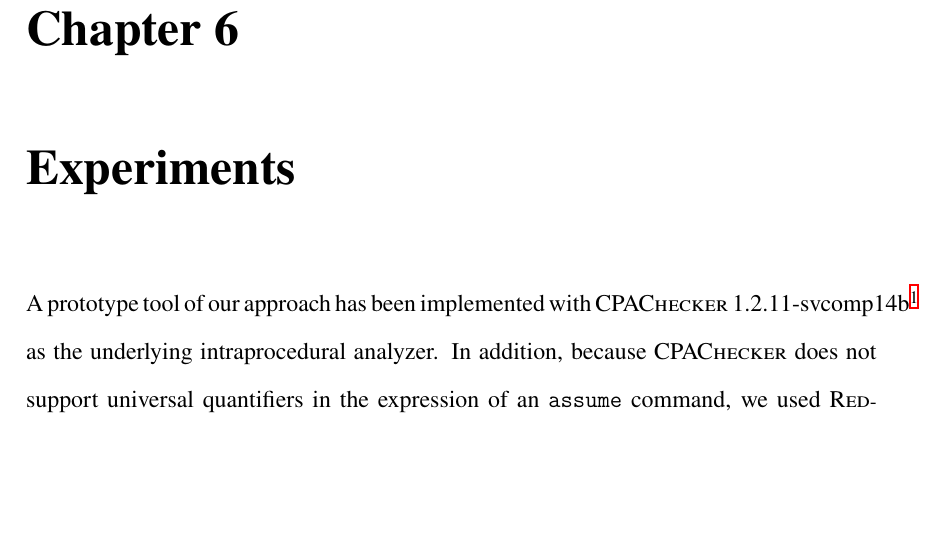
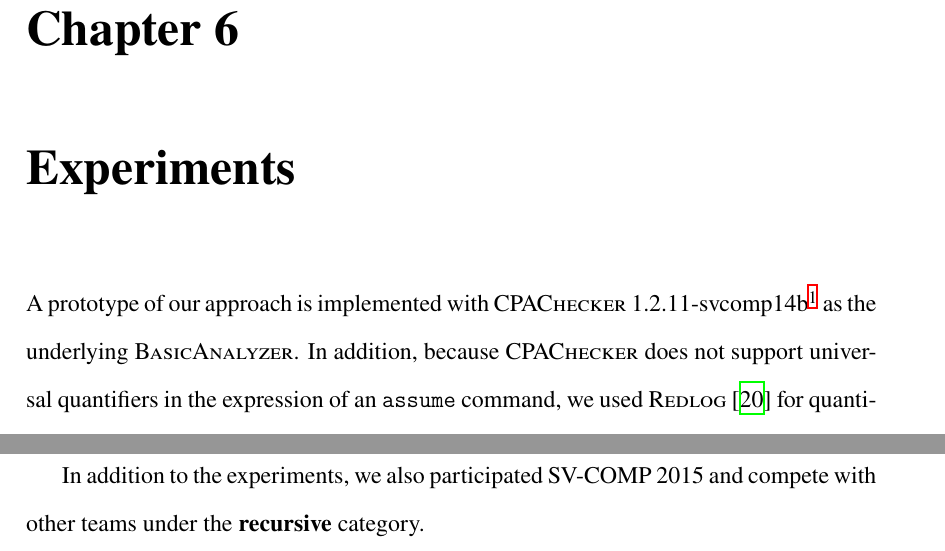
Before and after one commit to hc825b/homeworks, a LaTeX thesis (Thesis/document/document.tex, which reads Thesis/document/tex/ch-experiments.tex): part of page 33 of 39 before the commit and two parts of pages 33 and 36 of 40 after it, the two joined at a grey line, cut so that both start at the same text, the shorter picture padded with empty space. Compiled offline with XeLaTeX.

Commit message:
Start to write about SV-COMP15

```diff
--- a/Thesis/document/tex/ch-experiments.tex
+++ b/Thesis/document/tex/ch-experiments.tex
@@ -8,23 +8,26 @@
 \newcommand{\wrongmark}{\ensuremath{^!}}
 
 \chapter{Experiments}\label{ch:experiments}
-
-A prototype tool of our approach has been implemented with
-\textsc{CPAChecker} 1.2.11-svcomp14b\footnote{We use script/cpa.sh to
-  invoke \textsc{CPAChecker} and use the configuration file
-  available at \url{https://github.com/fmlab-iis/transformer/blob/master/tool/verifier-conf/myCPA-PredAbstract-LIA.properties}.} as the underlying
-intraprocedural analyzer.
-In addition, because \textsc{CPAChecker} does not support universal quantifiers in the expression of an $\mathtt{assume}$ command, we used \textsc{Redlog}~\cite{redlog} for quantifier elimination.
+\todo[inline]{Update the data with SVCOMP15}
+A prototype of our approach is implemented with
+\textsc{CPAChecker} 1.2.11-svcomp14b\footnote{
+  We use script/cpa.sh to invoke \textsc{CPAChecker} and use the configuration
+  file available at
+  \url{https://github.com/fmlab-iis/transformer/blob/master/tool/verifier-conf/myCPA-PredAbstract-LIA.properties}.
+}
+as the underlying \method{BasicAnalyzer}.
+In addition, because \textsc{CPAChecker} does not support universal quantifiers
+in the expression of an $\mathtt{assume}$ command,
+we used \textsc{Redlog}~\cite{redlog} for quantifier elimination.
 To evaluate our tool, we performed experiments with all the benchmarks
 from the \textbf{recursive} category in the 2014 Competition on
 Software Verification (SV-COMP 2014)~\cite{svcomp14} and followed the
 rules and the scoring scheme (shown in Table~\ref{table:scoring-scheme})
 of the competition.
-The experimental results show that our tool is quite competitive even
-compared with the winners of the competition.
-It is solid evidence that our approach not only extends program
-analyzers to handle recursion but also provides comparable
-effectiveness.
+The experimental results show that our tool is quite competitive even compared
+with the winners of the competition.
+It is solid evidence that our approach not only extends program analyzers to
+handle recursion but also provides comparable effectiveness.
 
 Our tool was compared with four participants of
 SV-COMP 2014, namely \textsc{Blast} 2.7.2\footnote{We use the
@@ -161,6 +164,11 @@ score                    & \multicolumn{2}{c|}{13}   & 12               & 9
 \end{center}
 \end{table}
 
+
+In addition to the experiments, we also participated SV-COMP 2015 and compete
+with other teams under the \textbf{recursive} category.
+
+
 %%% Local Variables:
 %%% mode: latex
 %%% TeX-master: "draft"
```
Also changed, not shown: Thesis/document/tex/ch-experiments.tex (2 more changed lines).
